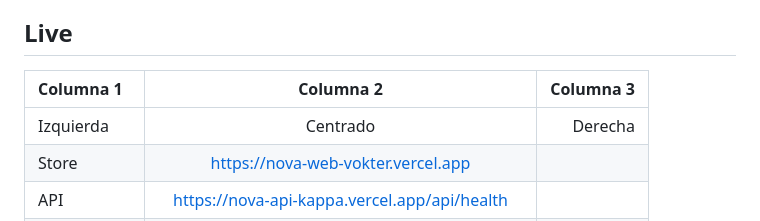
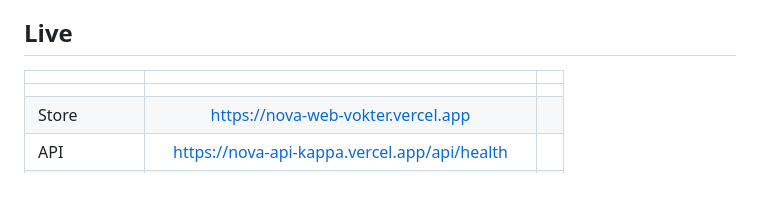
Before and after one commit to Cachureto/NOVA, a Markdown page: README.md, the part around the change. Rendered like a GitHub page; blank space fills up the shorter version.

```diff
--- a/README.md
+++ b/README.md
@@ -7,9 +7,9 @@ catalog, and **drops with waitlists** for limited releases.
 
 ## Live
 
-| Columna 1 | Columna 2 | Columna 3 |
+| |  |  |
 | :--- | :---: | ---: |
-| Izquierda | Centrado | Derecha |
+|  |  |  |
 | Store | <https://nova-web-vokter.vercel.app> |
 | API | <https://nova-api-kappa.vercel.app/api/health> |
 | Android app | `/download` on the store, or the APK link from EAS |
```
